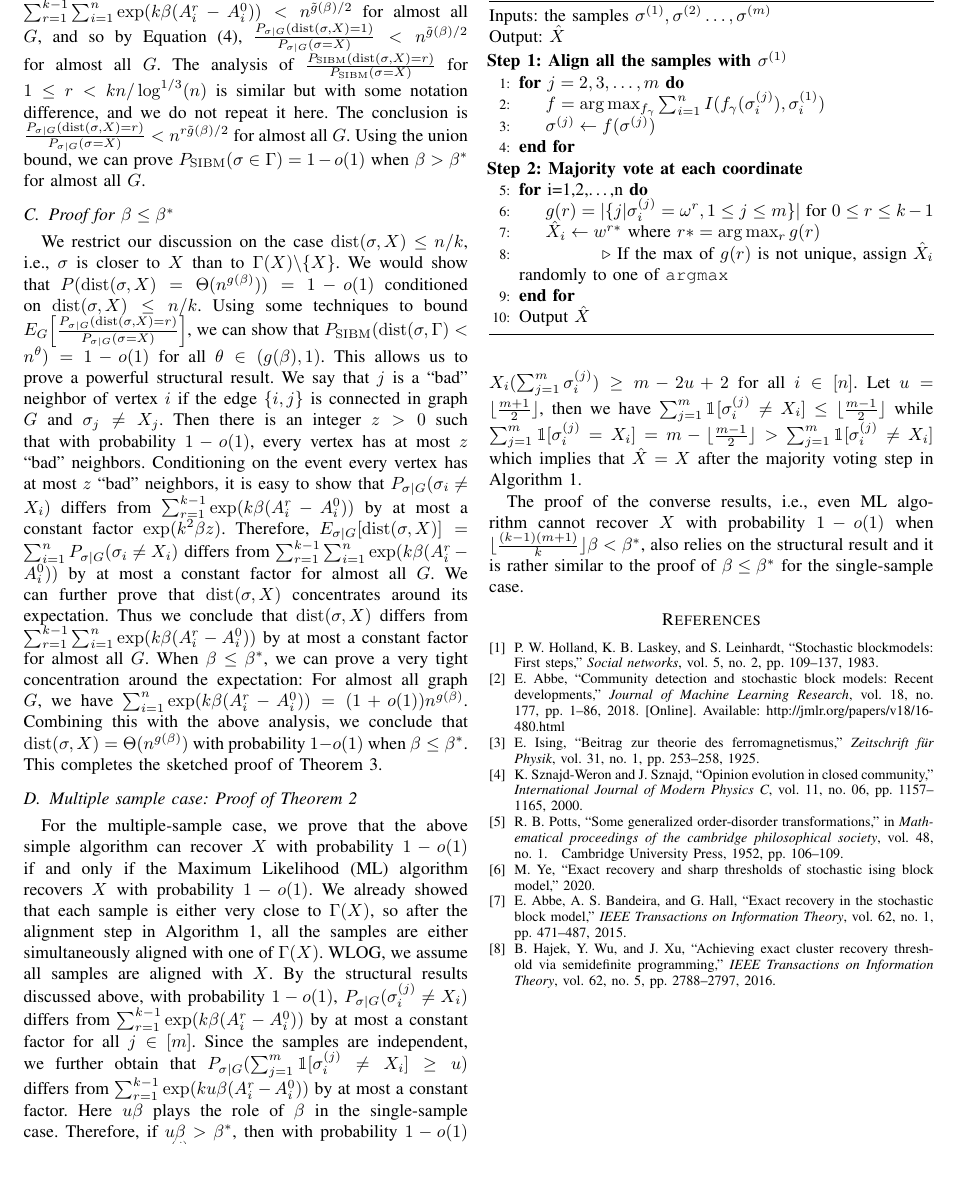
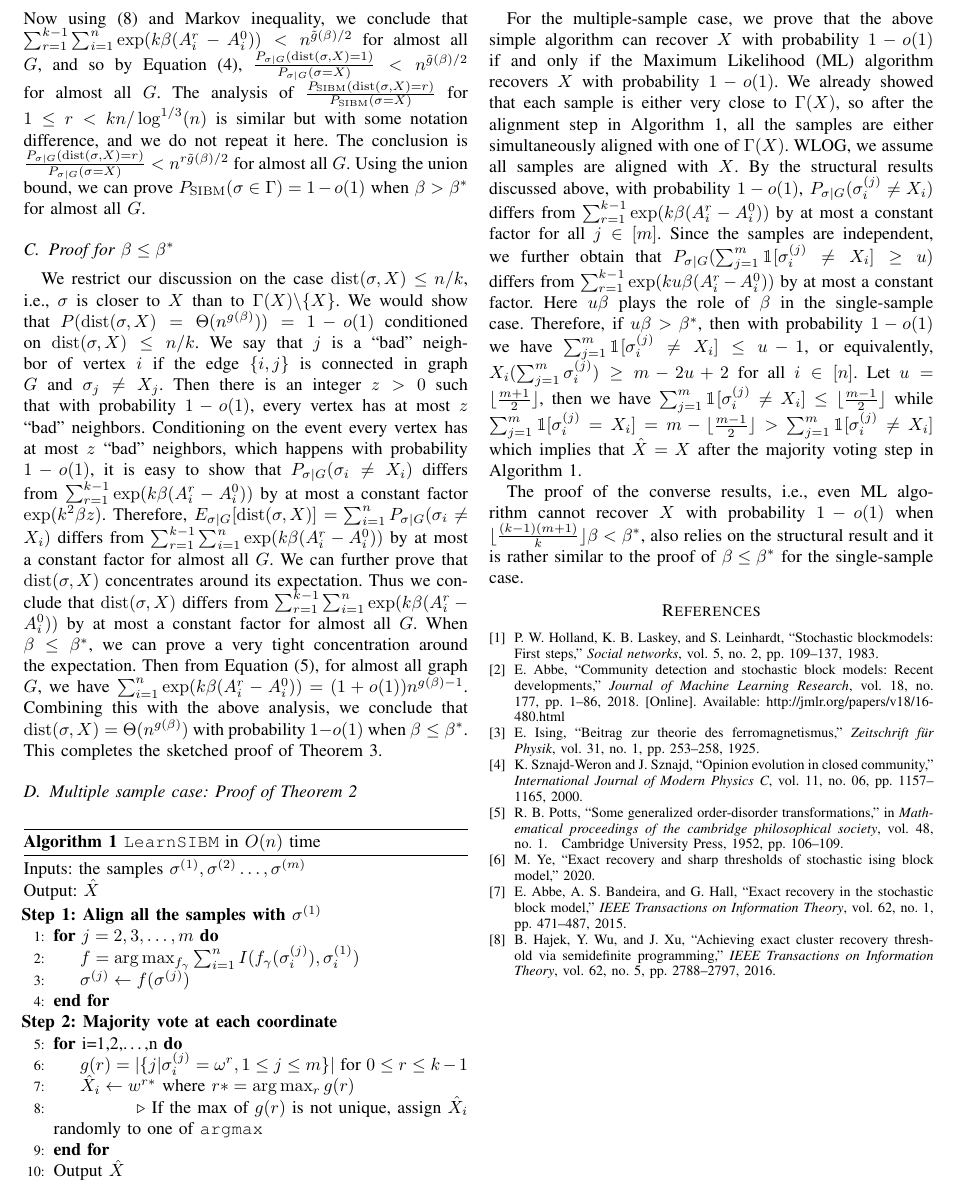
Before and after one commit to zhaofeng-shu33/SIBM, a LaTeX paper (main.tex): part of page 5 of 5, cut so that both start at the same text, the shorter picture padded with empty space. Compiled offline with pdfLaTeX.

Commit message:
tuning beta < beta*

```diff
--- a/main.tex
+++ b/main.tex
@@ -377,12 +377,11 @@ $P_{\SIBM}(\sigma \in \Gamma)=1-o(1)$ when $\beta>\beta^\ast$ for almost all $G$
 \subsection{Proof for $\beta\le\beta^\ast$}
 We restrict our discussion on the case $\dist(\sigma,X)\le n/k$, i.e., $\sigma$ is closer to $X$ than to $\Gamma(X)\backslash\{X\}$.
 We would show that $P(\dist(\sigma, X) = \Theta(n^{g(\beta)})) = 1 - o(1)$ conditioned on $\dist(\sigma,X)\le n/k$.
-Using some techniques to bound $E_G \Big[ \frac{P_{\sigma|G} ( \dist(\sigma, X) = r )}{P_{\sigma|G}(\sigma= X)} \Big]$, we can show that $P_{\SIBM} (\dist(\sigma, \Gamma)<n^{\theta} ) = 1- o(1)$ for all $\theta\in (g(\beta), 1)$.
-This allows us to prove a powerful structural result. We say that $j$ is a ``bad" neighbor of vertex $i$ if the edge $\{i,j\}$ is connected in graph $G$ and $\sigma_j\neq X_j$. Then there is an integer $z>0$ such that with probability $1-o(1)$, every vertex has at most $z$ ``bad" neighbors.
-Conditioning on the event every vertex has at most $z$ ``bad" neighbors, it is easy to show that $P_{\sigma|G}(\sigma_i \neq X_i)$ differs from $\sum_{r=1}^{k-1}\exp (k \beta (A^r_i-A^0_i))$ by at most a constant factor $\exp(k^2\beta z)$.
+We say that $j$ is a ``bad" neighbor of vertex $i$ if the edge $\{i,j\}$ is connected in graph $G$ and $\sigma_j\neq X_j$. Then there is an integer $z>0$ such that with probability $1-o(1)$, every vertex has at most $z$ ``bad" neighbors.
+Conditioning on the event every vertex has at most $z$ ``bad" neighbors, which happens with probability $1-o(1)$, it is easy to show that $P_{\sigma|G}(\sigma_i \neq X_i)$ differs from $\sum_{r=1}^{k-1}\exp (k \beta (A^r_i-A^0_i))$ by at most a constant factor $\exp(k^2\beta z)$.
 Therefore, $E_{\sigma|G}[\dist(\sigma,X)]=\sum_{i=1}^n P_{\sigma|G}(\sigma_i \neq X_i)$ differs from $\sum_{r=1}^{k-1} \sum_{i=1}^n\exp (k \beta (A^r_i-A^0_i))$ by at most a constant factor for almost all $G$.
 We can further prove that $\dist(\sigma,X)$ concentrates around its expectation. Thus we conclude that $\dist(\sigma,X)$ differs from $\sum_{r=1}^{k-1} \sum_{i=1}^n\exp (k \beta (A^r_i-A^0_i))$ by at most a constant factor for almost all $G$.
-When $\beta\le\beta^\ast$, we can prove a very tight concentration around the expectation: For almost all graph $G$, we have $\sum_{i=1}^n\exp (k \beta (A^r_i-A^0_i))=(1+o(1))n^{g(\beta)}$.
+When $\beta\le\beta^\ast$, we can prove a very tight concentration around the expectation. Then from Equation \eqref{eq:gbetaminus1}, for almost all graph $G$, we have $\sum_{i=1}^n\exp (k \beta (A^r_i-A^0_i))=(1+o(1))n^{g(\beta)-1}$.
 Combining this with the above analysis, we conclude that $\dist(\sigma,X)=\Theta(n^{g(\beta)})$ with probability $1-o(1)$ when $\beta\le\beta^\ast$.
 This completes the sketched proof of Theorem~\ref{thm:wt3}.
 
```
Also changed, not shown: main.tex (12 more changed lines).
